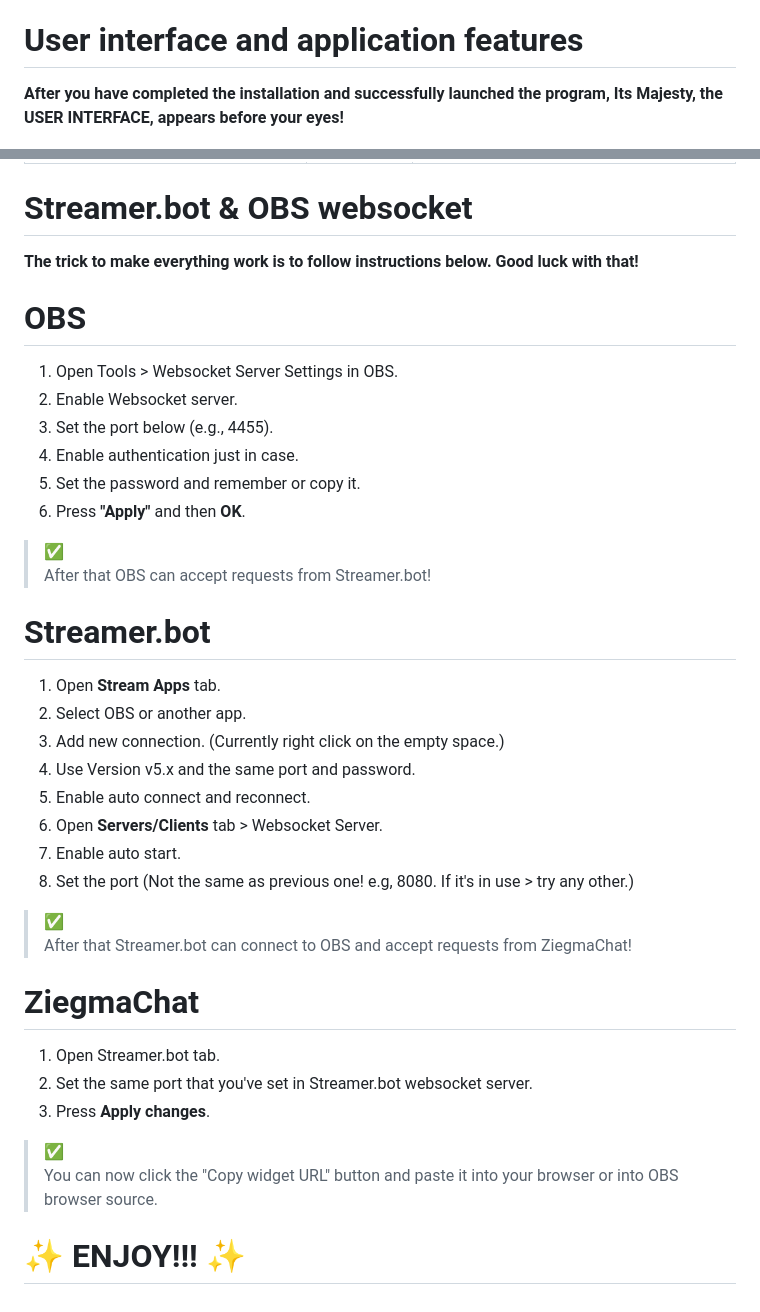
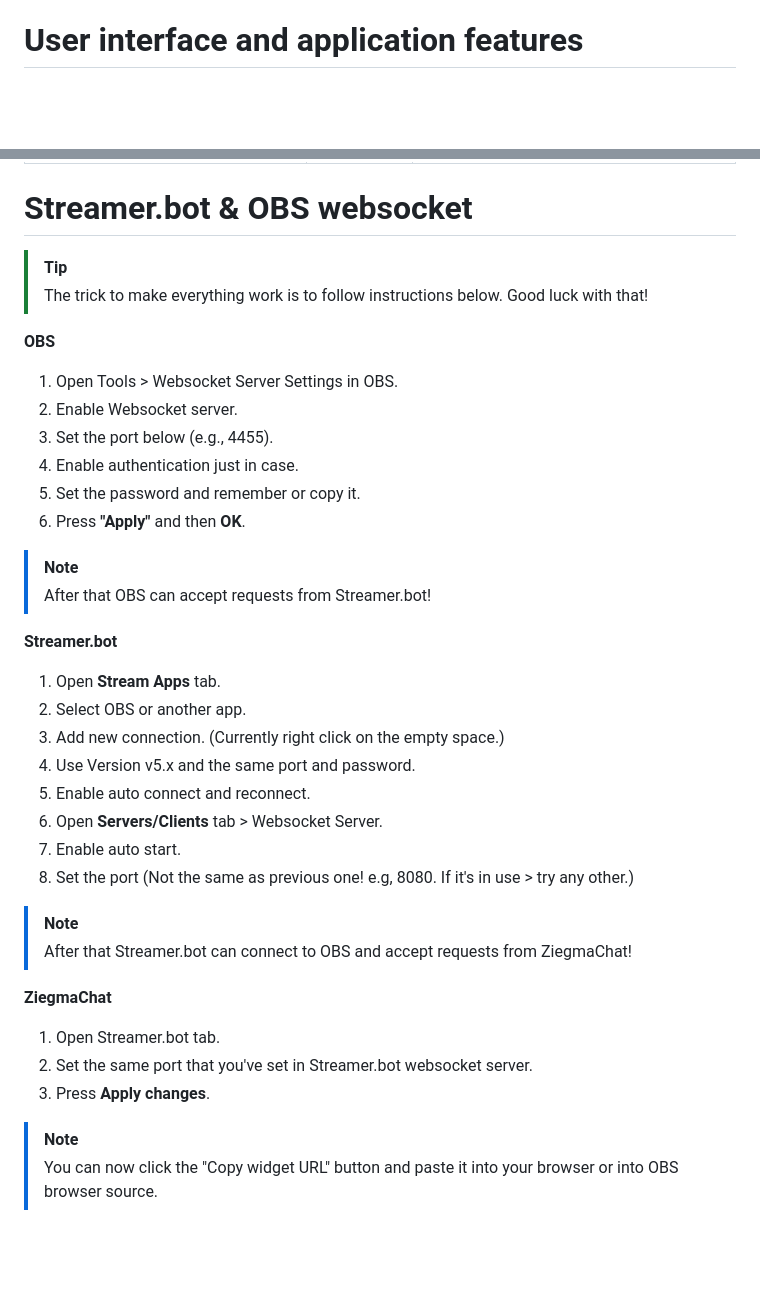
Before and after one commit to Ziegmaster/ZiegmaChat, a Markdown page: USERGUIDE.md, 2 parts joined by grey strips. GitHub-like rendering; blank space fills up the shorter version.

```diff
--- a/USERGUIDE.md
+++ b/USERGUIDE.md
@@ -17,7 +8,5 @@ After you have installed the .zip archive, unzip it somewhere and you are done!*
 
 # User interface and application features
-
-**After you have completed the installation and successfully launched the program, Its Majesty, the USER INTERFACE, appears before your eyes!**
 
 ![UI](.github/images/main-window.png)
 
@@ -47,9 +36,10 @@ ${\Large\text{\color[rgb]{1,0,0}Red \ section}}$
 
 # Streamer.bot & OBS websocket
 
-**The trick to make everything work is to follow instructions below. Good luck with that!**
+> [!TIP]
+> The trick to make everything work is to follow instructions below. Good luck with that!
 
-# **OBS**
+**OBS**
 
 1. Open Tools > Websocket Server Settings in OBS.
 2. Enable Websocket server.
@@ -58,10 +48,10 @@ ${\Large\text{\color[rgb]{1,0,0}Red \ section}}$
 5. Set the password and remember or copy it.
 6. Press **"Apply"** and then **OK**.
 
-> ✅
+> [!NOTE]
 > After that OBS can accept requests from Streamer.bot!
 
-# **Streamer.bot**
+**Streamer.bot**
 
 1. Open **Stream Apps** tab.
 2. Select OBS or another app.
@@ -72,16 +62,14 @@ ${\Large\text{\color[rgb]{1,0,0}Red \ section}}$
 7. Enable auto start.
 8. Set the port (Not the same as previous one! e.g, 8080. If it's in use > try any other.)
 
-> ✅
+> [!NOTE]
 > After that Streamer.bot can connect to OBS and accept requests from ZiegmaChat!
 
-# **ZiegmaChat**
+**ZiegmaChat**
 
 1. Open Streamer.bot tab.
 2. Set the same port that you've set in Streamer.bot websocket server.
 3. Press **Apply changes**.
 
-> ✅
+> [!NOTE]
 > You can now click the "Copy widget URL" button and paste it into your browser or into OBS browser source.
-
-# ✨ **ENJOY!!!** ✨
```
Also changed, not shown: other parts of USERGUIDE.md (+3 -12 lines).
